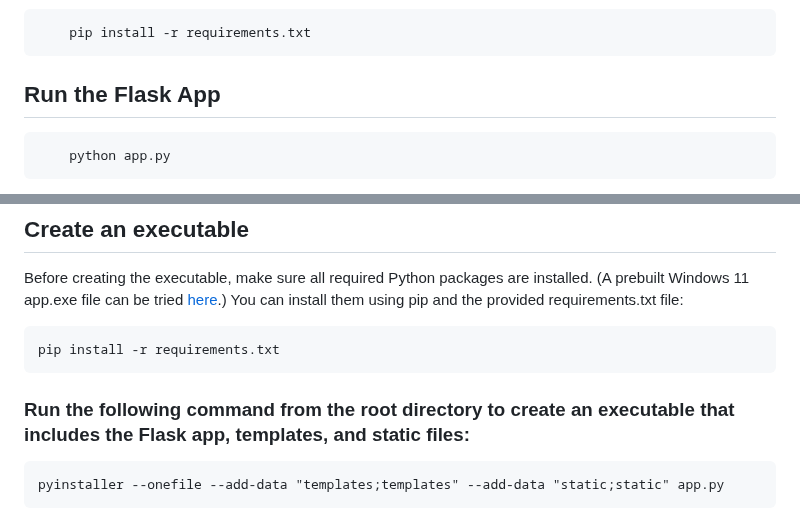
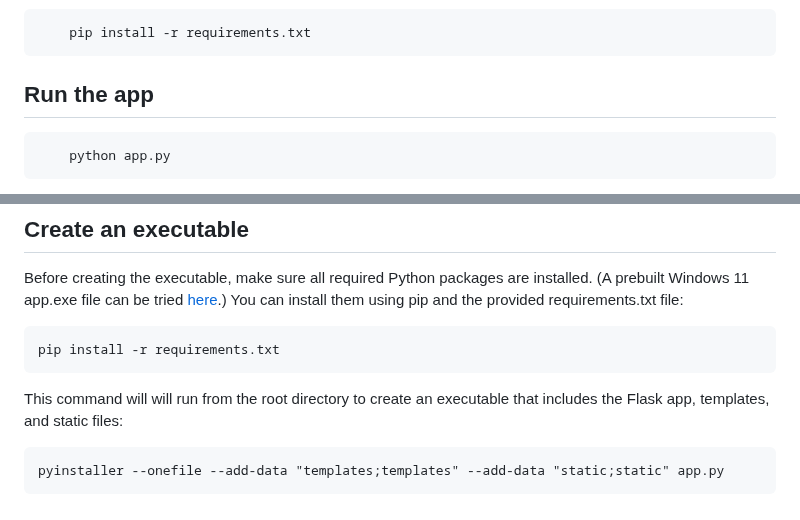
Before and after one commit to etcyl/rpi_dashboard, a Markdown page: README.md, 2 parts joined by grey strips. Drawn GitHub-style.

```diff
--- a/README.md
+++ b/README.md
@@ -57,7 +57,7 @@ On macOS/Linux:
 
         pip install -r requirements.txt
 
-## Run the Flask App
+## Run the app
 
         python app.py
 
@@ -96,7 +96,7 @@ You can install them using pip and the provided requirements.txt file:
 
     pip install -r requirements.txt
 
-### Run the following command from the root directory to create an executable that includes the Flask app, templates, and static files:
+This command will will run from the root directory to create an executable that includes the Flask app, templates, and static files:
 
     pyinstaller --onefile --add-data "templates;templates" --add-data "static;static" app.py
 
```
Also changed, not shown: other parts of README.md (+1 -1 lines).
